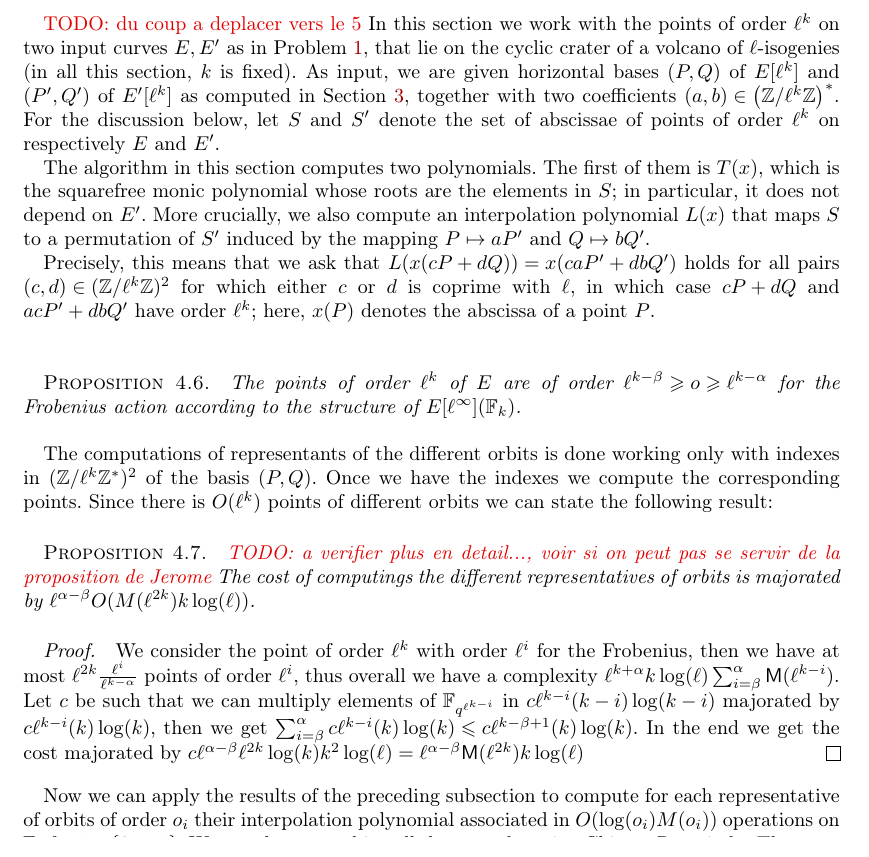
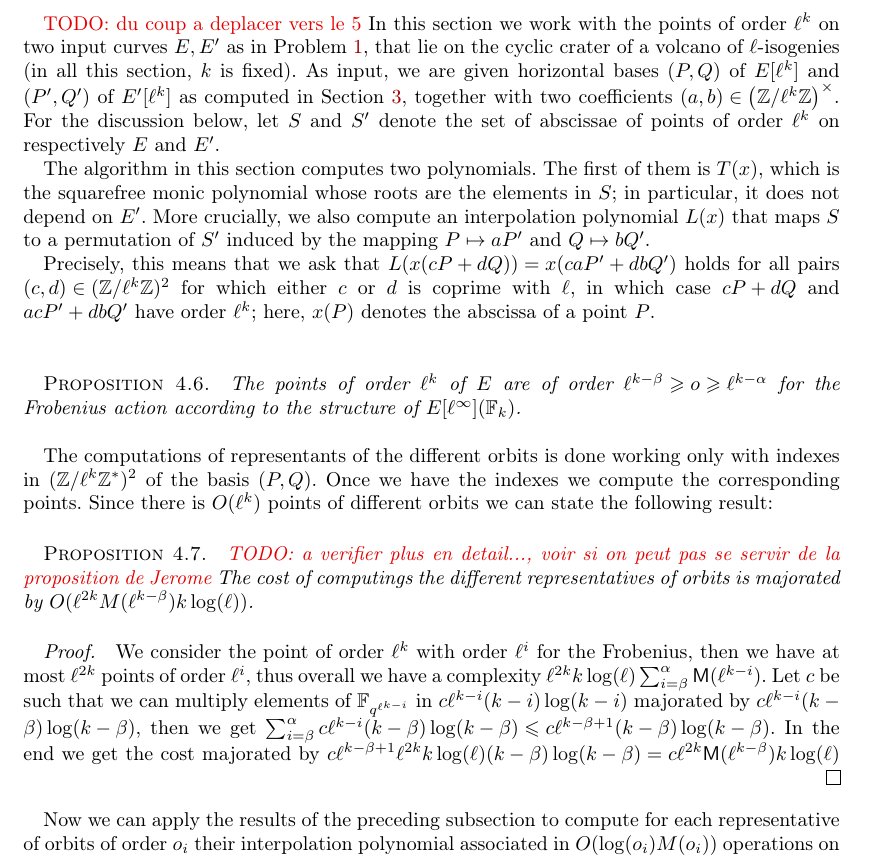
Before and after one commit to Hugounenq-Cyril/Two_curves_on_a_volcano, a LaTeX document (explicit-isogenies.tex): part of page 11 of 15, cut so that both start at the same text. Compiled offline with pdfLaTeX; a LaTeX package or settings file that is missing is left out.

Commit message:
borne acceptable calcul representant

```diff
--- a/explicit-isogenies.tex
+++ b/explicit-isogenies.tex
@@ -1088,7 +1088,7 @@ section, $k$ is fixed).
 As input, we are given horizontal bases $(P,Q)$ of $E[\ell^k]$ and
 $(P',Q')$ of $E'[\ell^k]$ as computed in
 Section~\ref{sec:acti-frob-endm}, together with two coefficients $(a,b)
-\in \left(\mathbb{Z}/\ell^k \mathbb{Z} \right)^*$. For the discussion below,
+\in \left(\mathbb{Z}/\ell^k \mathbb{Z} \right)^{\times}$. For the discussion below,
 let $S$ and $S'$ denote the set of abscissae of points of order
 $\ell^k$ on respectively $E$ and $E'$.
 
@@ -1111,11 +1111,11 @@ The points of order $\ell^k$ of $E$ are of order $\ell^{k-\beta} \geqslant o \ge
 The computations of representants of the different orbits is done working only with indexes in $(\mathbb{Z}/\ell^k \mathbb{Z}^*)^2$ of the basis $(P,Q)$. Once we have the indexes we compute the corresponding points. Since there is $O(\ell^k)$ points of different orbits we can state the following result:
 
 \begin{prop}\todo{a verifier plus en detail..., voir si on peut pas se servir de la proposition de Jerome}
-The cost of computings the different representatives of orbits is majorated by  $\ell^{\alpha-\beta}O(M(\ell^{2k})k \log(\ell))$.
+The cost of computings the different representatives of orbits is majorated by  $O(\ell^{2k}M(\ell^{k-\beta})k \log(\ell))$.
 \end{prop}
 
 \begin{proof}
-We consider the point of order $\ell^k$ with order $\ell^i$ for the Frobenius, then we have at most $\ell^{2k}\frac{\ell^i}{\ell^{k-\alpha}}$ points of order $\ell^i$, thus overall we have a complexity $\ell^{k+\alpha}k\log(\ell) \sum_{i=\beta}^{\alpha}\mathsf{M}(\ell^{k-i})$. Let $c$ be such that we can multiply elements of $\mathbb{F}_{q^{\ell^{k-i}}}$ in $c\ell^{k-i}(k-i)\log(k-i)$ majorated by $c\ell^{k-i}(k)\log(k)$, then we get $\sum_{i=\beta}^{\alpha}c\ell^{k-i}(k)\log(k) \leqslant c\ell^{k-\beta+1}(k)\log(k)$. In the end we get the cost majorated by $c\ell^{\alpha-\beta}\ell^{2k}\log(k)k^2\log(\ell)=\ell^{\alpha-\beta}\mathsf{M}(\ell^{2k})k\log(\ell)$
+We consider the point of order $\ell^k$ with order $\ell^i$ for the Frobenius, then we have at most $\ell^{2k}$ points of order $\ell^i$, thus overall we have a complexity $\ell^{2k}k\log(\ell) \sum_{i=\beta}^{\alpha}\mathsf{M}(\ell^{k-i})$. Let $c$ be such that we can multiply elements of $\mathbb{F}_{q^{\ell^{k-i}}}$ in $c\ell^{k-i}(k-i)\log(k-i)$ majorated by $c\ell^{k-i}(k-\beta)\log(k-\beta)$, then we get $\sum_{i=\beta}^{\alpha}c\ell^{k-i}(k-\beta)\log(k-\beta) \leqslant c\ell^{k-\beta+1}(k-\beta)\log(k-\beta)$. In the end we get the cost majorated by $c\ell^{k-\beta+1}\ell^{2k}k\log(\ell)(k-\beta)\log(k-\beta)=c\ell^{2k}\mathsf{M}(\ell^{k-\beta})k\log(\ell)$
 \end{proof}
 
 Now we can apply the results of the preceding subsection to compute for each representative of orbits of order $o_i$ their interpolation polynomial associated in $O(\log(o_i)M(o_i))$ operations on $\mathbb{F}_q$ for $i \in \{0,..,j\}$. We can then recombine all those results using Chinese Remainder Theorem. We can notice also that the modulus for the Chinese Remainder Theorem do not depend of the choices of the coefficients $(a,b) \in (\mathbb{Z}/\ell^k \mathbb{Z}^*)^2$, thus we can use this to speed up the next occurrences of the CRT by doing precomputation for the inverse of the modulus in the CRT, we will state two complexity analysis for the CRT .
```
